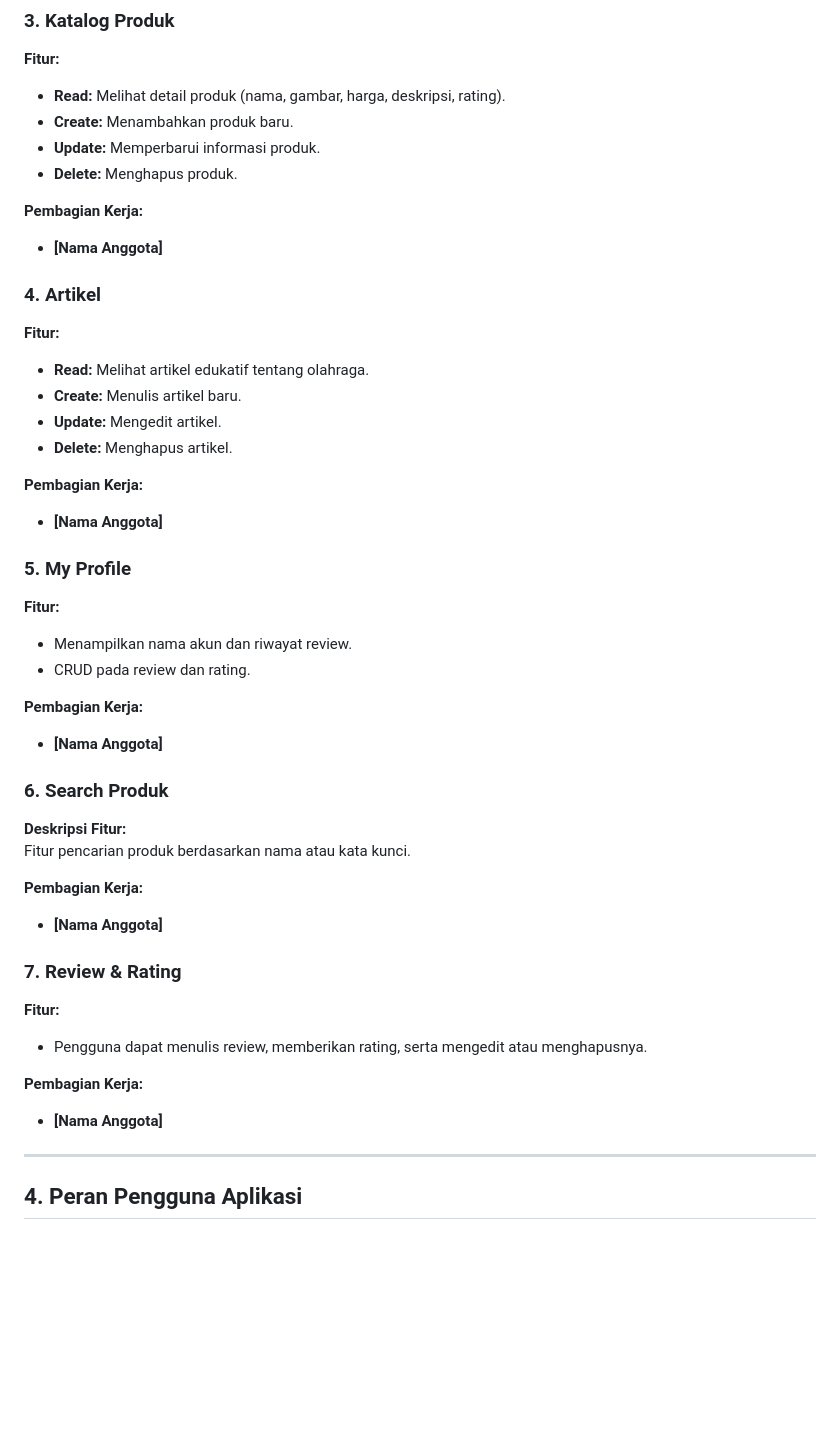
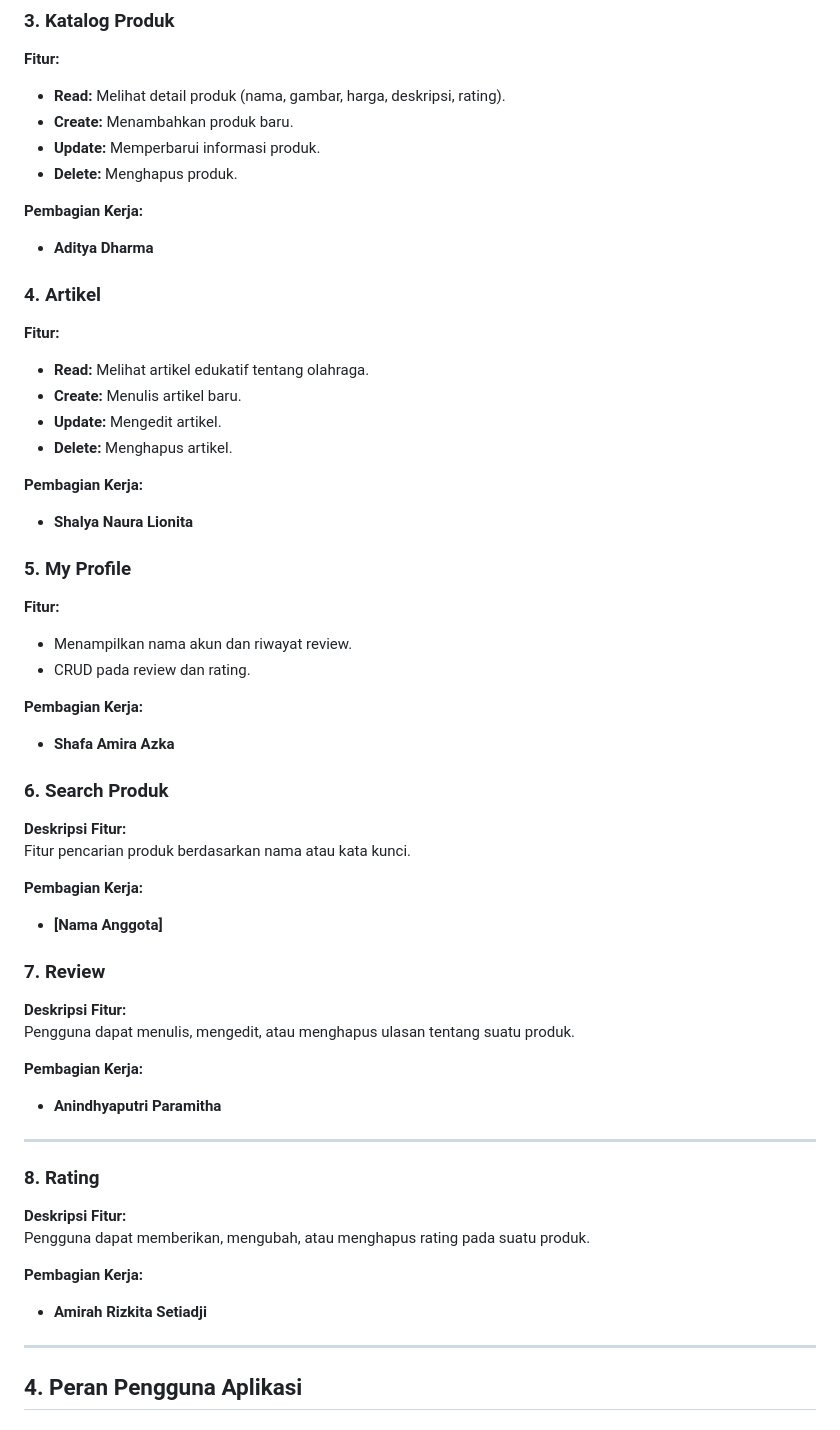
Before and after one commit to B06-PBP/all-things-athletic-mobile, a Markdown page: README.md, the part around one of its changes. Rendered like a GitHub page; blank space fills up the shorter version.

```diff
--- a/README.md
+++ b/README.md
@@ -71,7 +53,7 @@ Navbar menyediakan kategori olahraga untuk memudahkan pencarian produk terkait.
 - **Delete:** Menghapus produk.
 
 **Pembagian Kerja:**
-- **[Nama Anggota]**
+- **Aditya Dharma**
 
 ### **4. Artikel**
 **Fitur:**
@@ -81,7 +63,7 @@ Navbar menyediakan kategori olahraga untuk memudahkan pencarian produk terkait.
 - **Delete:** Menghapus artikel.
 
 **Pembagian Kerja:**
-- **[Nama Anggota]**
+- **Shalya Naura Lionita**
 
 ### **5. My Profile**
 **Fitur:**
@@ -89,7 +71,7 @@ Navbar menyediakan kategori olahraga untuk memudahkan pencarian produk terkait.
 - CRUD pada review dan rating.
 
 **Pembagian Kerja:**
-- **[Nama Anggota]**
+- **Shafa Amira Azka**
 
 ### **6. Search Produk**
 **Deskripsi Fitur:**
@@ -98,13 +80,21 @@ Fitur pencarian produk berdasarkan nama atau kata kunci.
 **Pembagian Kerja:**
 - **[Nama Anggota]**
 
-### **7. Review & Rating**
-**Fitur:**
-- Pengguna dapat menulis review, memberikan rating, serta mengedit atau menghapusnya.
+### **7. Review**
+**Deskripsi Fitur:**
+Pengguna dapat menulis, mengedit, atau menghapus ulasan tentang suatu produk.
 
 **Pembagian Kerja:**
-- **[Nama Anggota]**
+- **Anindhyaputri Paramitha**
 
+---
+
+### **8. Rating**
+**Deskripsi Fitur:**
+Pengguna dapat memberikan, mengubah, atau menghapus rating pada suatu produk.
+
+**Pembagian Kerja:**
+- **Amirah Rizkita Setiadji**
 ---
 
 ## **4. Peran Pengguna Aplikasi**
```
Also changed, not shown: other parts of README.md (+0 -18 lines).
